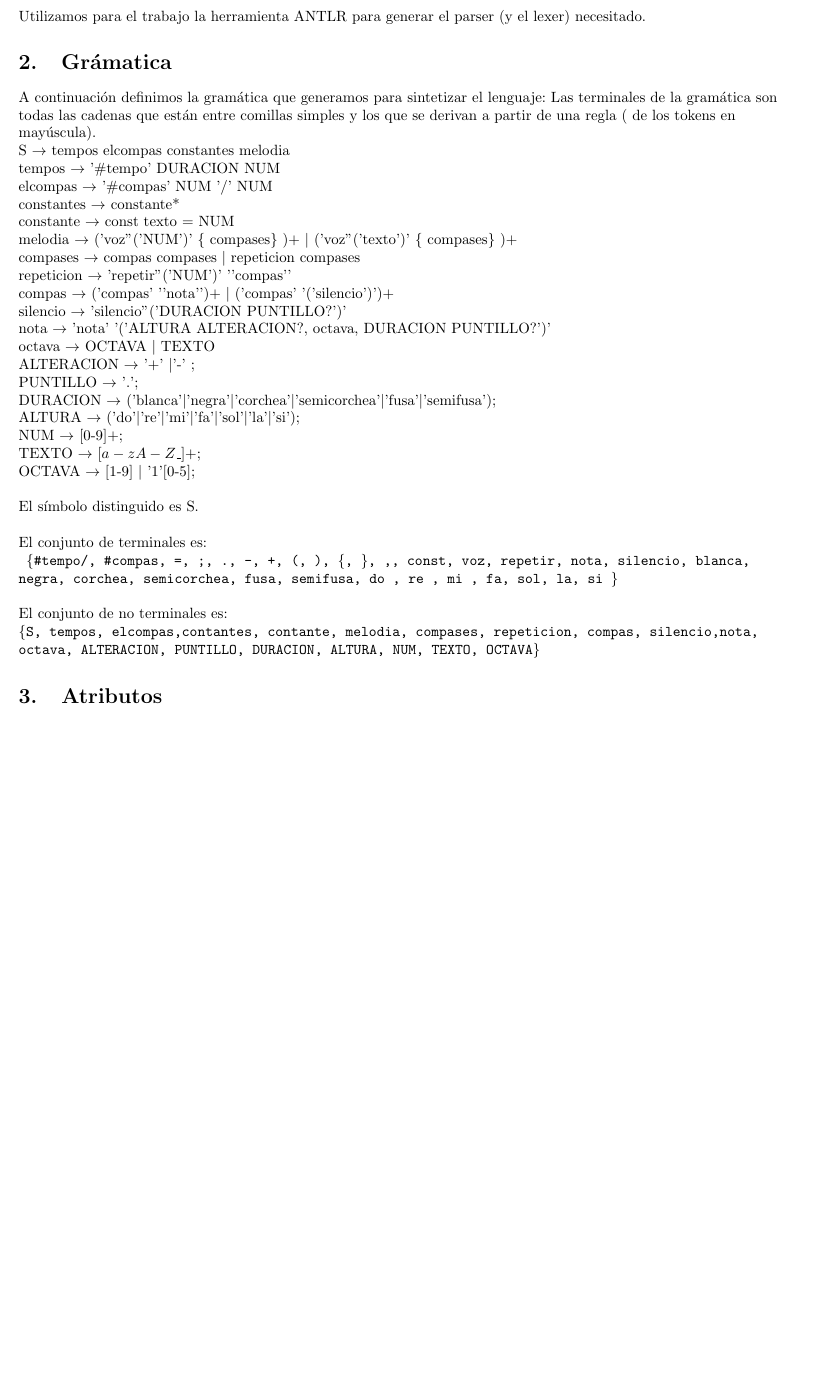
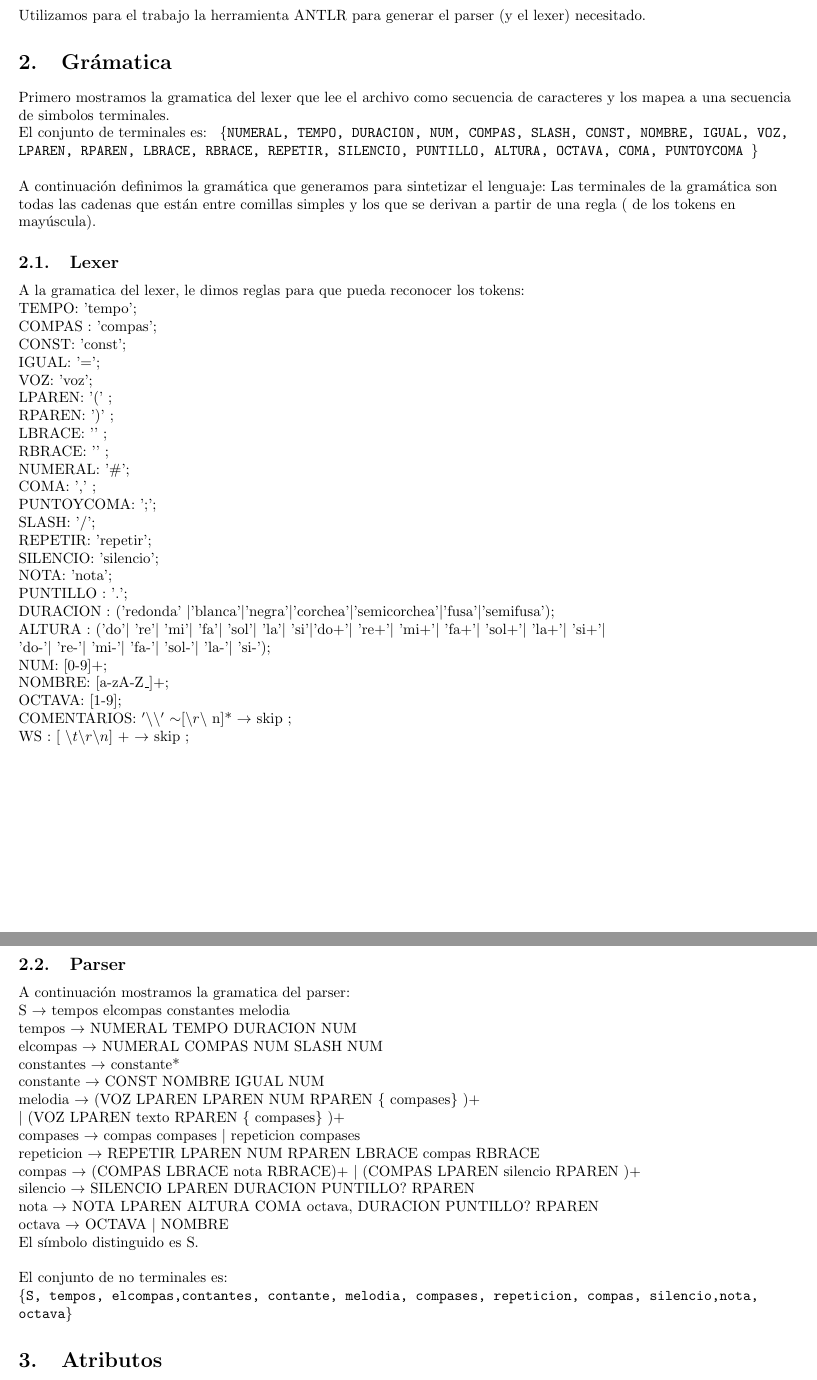
Before and after one commit to calasius/TLENG-TP2, a LaTeX document (TLENG-TP2/informe/informe_tleng.tex): part of page 3 of 4 before the commit and two parts of pages 3 and 4 of 5 after it, the two joined at a grey line, cut so that both start at the same text, the shorter picture padded with empty space. Compiled offline with pdfLaTeX.

Commit message:
sigo el informe

```diff
--- a/TLENG-TP2/informe/informe_tleng.tex
+++ b/TLENG-TP2/informe/informe_tleng.tex
@@ -105,44 +105,73 @@ Utilizamos para el trabajo la herramienta ANTLR para generar el parser (y el lex
 
 \section{Grámatica}
 
+Primero mostramos la gramatica del lexer que lee el archivo como secuencia de caracteres y los mapea a una secuencia de simbolos terminales.
+
+El conjunto de terminales es: \texttt{
+\{NUMERAL, TEMPO, DURACION, NUM, COMPAS, SLASH, CONST, NOMBRE, IGUAL, VOZ, LPAREN, RPAREN, LBRACE, RBRACE, REPETIR, SILENCIO, PUNTILLO, ALTURA, OCTAVA, COMA, PUNTOYCOMA \}
+}\linebreak
+
+
 A continuación definimos la gramática que generamos para sintetizar el lenguaje:
 Las terminales de la gramática son todas las cadenas que están entre comillas simples y los que se derivan a partir de una regla ( de los tokens en mayúscula).
 
 
+\subsection{Lexer}
+A la gramatica del lexer, le dimos reglas para que pueda reconocer los tokens:\\
+TEMPO: 'tempo'; \\
+COMPAS : 'compas'; \\
+CONST: 'const';\\
+IGUAL: '=';\\
+VOZ: 'voz';\\
+LPAREN: '(' ;\\
+RPAREN: ')' ;\\
+LBRACE: '{' ;\\
+RBRACE: '}' ;\\
+NUMERAL:  '\#';\\
+COMA: ',' ;\\
+PUNTOYCOMA: ';';\\
+SLASH: '/';\\
+REPETIR: 'repetir';\\
+SILENCIO: 'silencio';\\
+NOTA:  'nota';\\
+PUNTILLO : '.';\\
+DURACION : ('redonda' $|$'blanca'$|$'negra'$|$'corchea'$|$'semicorchea'$|$'fusa'$|$'semifusa');\\
+ALTURA : ('do'$|$ 're'$|$ 'mi'$|$ 'fa'$|$ 'sol'$|$ 'la'$|$ 'si'$|$'do+'$|$ 're+'$|$ 'mi+'$|$ 'fa+'$|$ 'sol+'$|$ 'la+'$|$ 'si+'$|$\\
+	'do-'$|$ 're-'$|$ 'mi-'$|$ 'fa-'$|$ 'sol-'$|$ 'la-'$|$ 'si-');\\
+NUM: [0-9]+;\\
+NOMBRE: $[$a-zA-Z\_$]$+;\\
+OCTAVA: [1-9];\\
+COMENTARIOS:   $'\backslash\backslash'$ $\sim$[$\backslash r \backslash$ n]*  $\rightarrow$ skip ;\\
+WS : [ $\backslash t \backslash r \backslash n$] + $\rightarrow$ skip ;\\
+
+\newpage
+
+\subsection{Parser}
+A continuación mostramos la gramatica del parser:\\
 
 S $\rightarrow$ tempos elcompas constantes melodia \\
-tempos $\rightarrow$ '\#tempo' DURACION NUM \\
-elcompas $\rightarrow$  '\#compas' NUM '/' NUM \\
+tempos $\rightarrow$ NUMERAL TEMPO DURACION NUM \\
+elcompas $\rightarrow$  NUMERAL COMPAS NUM SLASH NUM \\
 constantes $\rightarrow$  constante* \\
-constante $\rightarrow$  const texto = NUM \\
-melodia $\rightarrow$  ('voz''('NUM')' \{ compases\} )+ $|$ ('voz''('texto')' \{ compases\} )+ \\
+constante $\rightarrow$  CONST NOMBRE IGUAL NUM \\
+melodia $\rightarrow$  (VOZ LPAREN LPAREN NUM RPAREN \{ compases\} )+ \\$|$ (VOZ LPAREN texto RPAREN \{ compases\} )+ \\
 compases $\rightarrow$ compas compases $|$ repeticion compases \\
-repeticion $\rightarrow$ 'repetir''('NUM')' '{'compas'}' \\
-compas $\rightarrow$ ('compas' '{'nota'}')+ $|$ ('compas' '('silencio')')+ \\
-silencio $\rightarrow$ 'silencio''('DURACION PUNTILLO?')' \\
-nota $\rightarrow$ 'nota' '('ALTURA ALTERACION?, octava, DURACION PUNTILLO?')' \\
-octava $\rightarrow$ OCTAVA $|$ TEXTO \\
-ALTERACION $\rightarrow$ '+' $|$'-' ; \\
-PUNTILLO $\rightarrow$ '.'; \\
-DURACION $\rightarrow$ ('blanca'$|$'negra'$|$'corchea'$|$'semicorchea'$|$'fusa'$|$'semifusa'); \\
-ALTURA $\rightarrow$ ('do'$|$'re'$|$'mi'$|$'fa'$|$'sol'$|$'la'$|$'si'); \\
-NUM $\rightarrow$ [0-9]+; \\
-TEXTO $\rightarrow$ $[a-zA-Z\_]$+; \\
-OCTAVA $\rightarrow$ [1-9] $|$ '1'[0-5]; \linebreak
+repeticion $\rightarrow$ REPETIR LPAREN NUM RPAREN LBRACE compas RBRACE \\
+compas $\rightarrow$ (COMPAS LBRACE nota RBRACE)+ $|$ (COMPAS LPAREN silencio RPAREN )+ \\
+silencio $\rightarrow$ SILENCIO LPAREN DURACION PUNTILLO? RPAREN  \\
+nota $\rightarrow$ NOTA LPAREN ALTURA COMA octava, DURACION PUNTILLO? RPAREN  \\
+octava $\rightarrow$ OCTAVA $|$ NOMBRE \\
+
 
 
 
 El símbolo distinguido es S.\linebreak
 
-El conjunto de terminales es: \\
-\texttt{
-\{\#tempo/, \#compas, =, ;, ., -, +, (, ), \{, \}, ,,  const, voz, repetir, nota, silencio, blanca, negra, corchea, semicorchea, fusa, semifusa, do , re , mi , fa, sol, la, si  \}
-}\linebreak
 
 
 El conjunto de no terminales es:\linebreak
 \texttt{
-\{S, tempos, elcompas,contantes, contante, melodia, compases, repeticion, compas, silencio,nota, octava, ALTERACION, PUNTILLO, DURACION, ALTURA, NUM, TEXTO, OCTAVA\}  \\
+\{S, tempos, elcompas,contantes, contante, melodia, compases, repeticion, compas, silencio,nota, octava\}  \\
 }
 
 \section{Atributos}
```
Also changed, not shown: TLENG-TP2/informe/informe_tleng.pdf, 5 other files.
